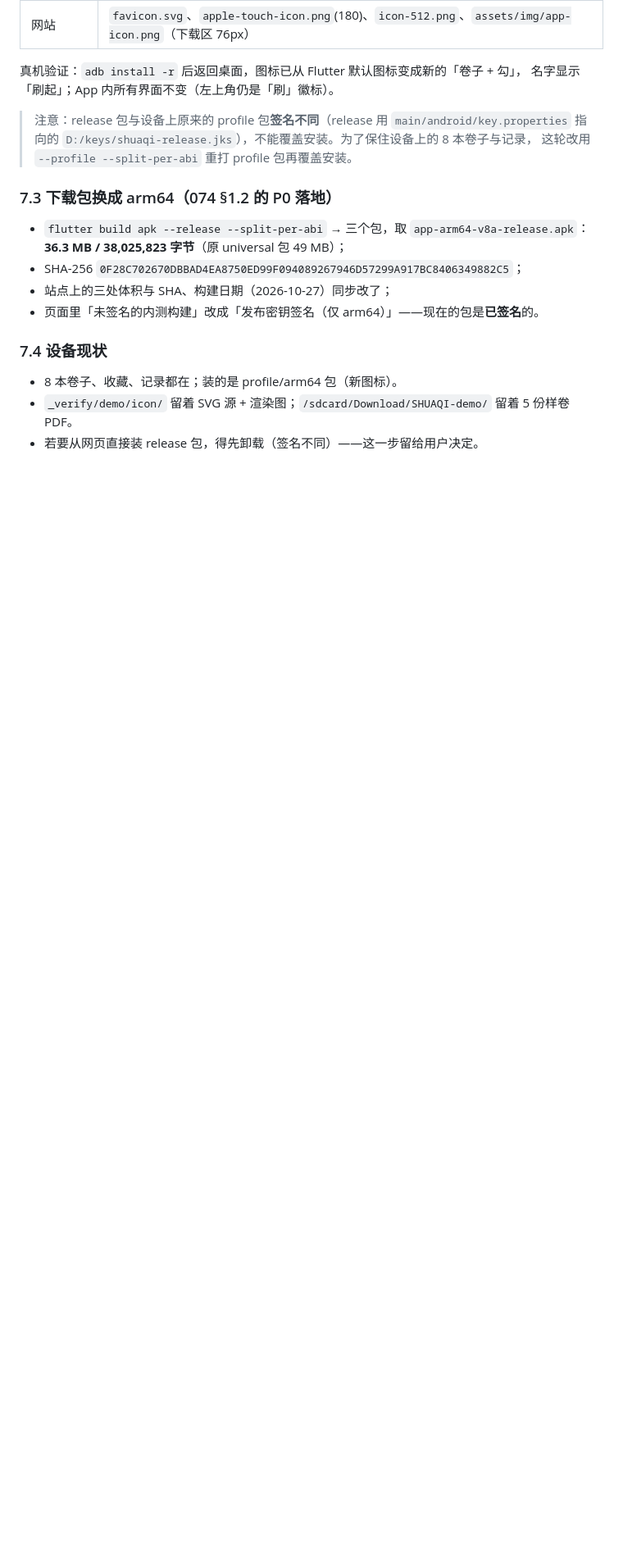
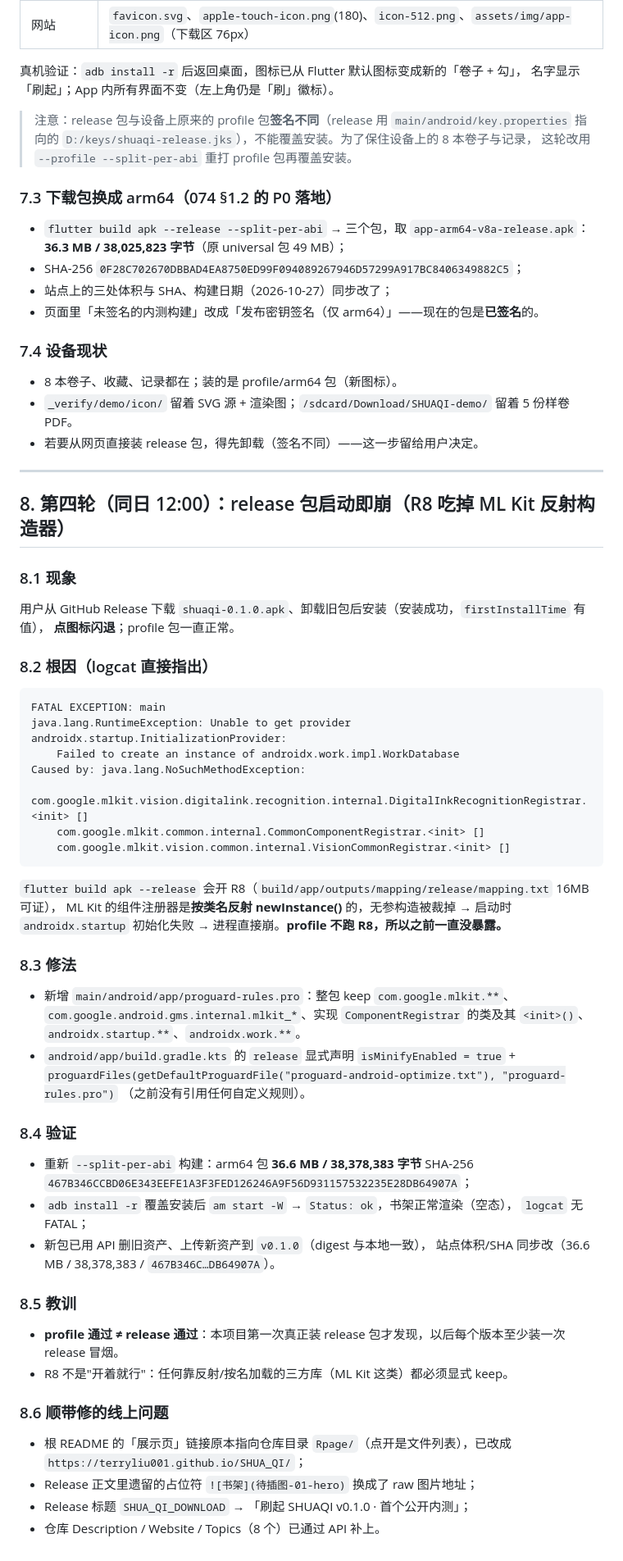
Before and after one commit to Terryliu001/SHUA_QI, a Markdown page: 项目日志/076-2026-10-27-宣传页展示与下载网页.md, the part around the change. Shown at 82% size. Drawn GitHub-style; blank space fills up the shorter version.

Commit message:
docs(076): 记录 release 包 R8 崩溃的根因与修法

````diff
--- a/项目日志/076-2026-10-27-宣传页展示与下载网页.md
+++ b/项目日志/076-2026-10-27-宣传页展示与下载网页.md
@@ -192,3 +192,59 @@
 - 8 本卷子、收藏、记录都在；装的是 profile/arm64 包（新图标）。
 - `_verify/demo/icon/` 留着 SVG 源 + 渲染图；`/sdcard/Download/SHUAQI-demo/` 留着 5 份样卷 PDF。
 - 若要从网页直接装 release 包，得先卸载（签名不同）——这一步留给用户决定。
+
+---
+
+## 8. 第四轮（同日 12:00）：release 包启动即崩（R8 吃掉 ML Kit 反射构造器）
+
+### 8.1 现象
+
+用户从 GitHub Release 下载 `shuaqi-0.1.0.apk`、卸载旧包后安装（安装成功，`firstInstallTime` 有值），
+**点图标闪退**；profile 包一直正常。
+
+### 8.2 根因（logcat 直接指出）
+
+```
+FATAL EXCEPTION: main
+java.lang.RuntimeException: Unable to get provider androidx.startup.InitializationProvider:
+    Failed to create an instance of androidx.work.impl.WorkDatabase
+Caused by: java.lang.NoSuchMethodException:
+    com.google.mlkit.vision.digitalink.recognition.internal.DigitalInkRecognitionRegistrar.<init> []
+    com.google.mlkit.common.internal.CommonComponentRegistrar.<init> []
+    com.google.mlkit.vision.common.internal.VisionCommonRegistrar.<init> []
+```
+
+`flutter build apk --release` 会开 R8（`build/app/outputs/mapping/release/mapping.txt` 16MB 可证），
+ML Kit 的组件注册器是**按类名反射 newInstance()** 的，无参构造被裁掉 → 启动时
+`androidx.startup` 初始化失败 → 进程直接崩。**profile 不跑 R8，所以之前一直没暴露。**
+
+### 8.3 修法
+
+- 新增 `main/android/app/proguard-rules.pro`：整包 keep `com.google.mlkit.**`、
+  `com.google.android.gms.internal.mlkit_*`、实现 `ComponentRegistrar` 的类及其 `<init>()`、
+  `androidx.startup.**`、`androidx.work.**`。
+- `android/app/build.gradle.kts` 的 `release` 显式声明
+  `isMinifyEnabled = true` + `proguardFiles(getDefaultProguardFile("proguard-android-optimize.txt"), "proguard-rules.pro")`
+  （之前没有引用任何自定义规则）。
+
+### 8.4 验证
+
+- 重新 `--split-per-abi` 构建：arm64 包 **36.6 MB / 38,378,383 字节**
+  SHA-256 `467B346CCBD06E343EEFE1A3F3FED126246A9F56D931157532235E28DB64907A`；
+- `adb install -r` 覆盖安装后 `am start -W` → `Status: ok`，书架正常渲染（空态），
+  `logcat` 无 FATAL；
+- 新包已用 API 删旧资产、上传新资产到 `v0.1.0`（digest 与本地一致），
+  站点体积/SHA 同步改（36.6 MB / 38,378,383 / `467B346C…DB64907A`）。
+
+### 8.5 教训
+
+- **profile 通过 ≠ release 通过**：本项目第一次真正装 release 包才发现，以后每个版本至少装一次 release 冒烟。
+- R8 不是"开着就行"：任何靠反射/按名加载的三方库（ML Kit 这类）都必须显式 keep。
+
+### 8.6 顺带修的线上问题
+
+- 根 README 的「展示页」链接原本指向仓库目录 `Rpage/`（点开是文件列表），已改成
+  `https://terryliu001.github.io/SHUA_QI/`；
+- Release 正文里遗留的占位符 `![书架](待插图-01-hero)` 换成了 raw 图片地址；
+- Release 标题 `SHUA_QI_DOWNLOAD` → 「刷起 SHUAQI v0.1.0 · 首个公开内测」；
+- 仓库 Description / Website / Topics（8 个）已通过 API 补上。
````
